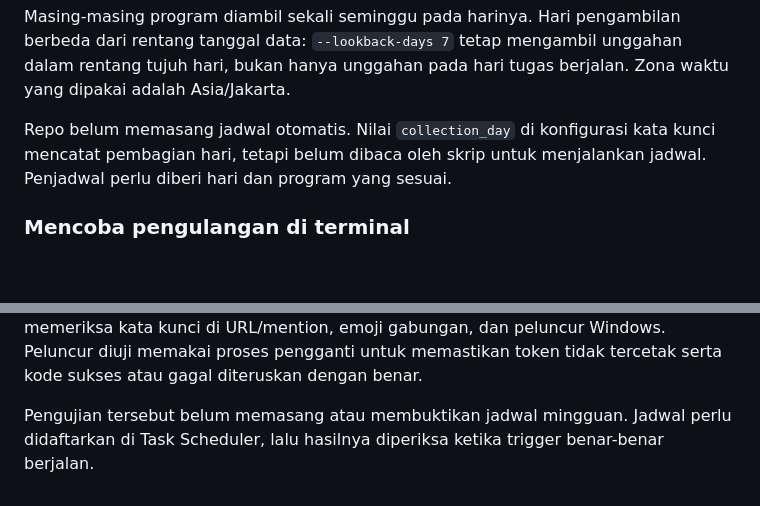
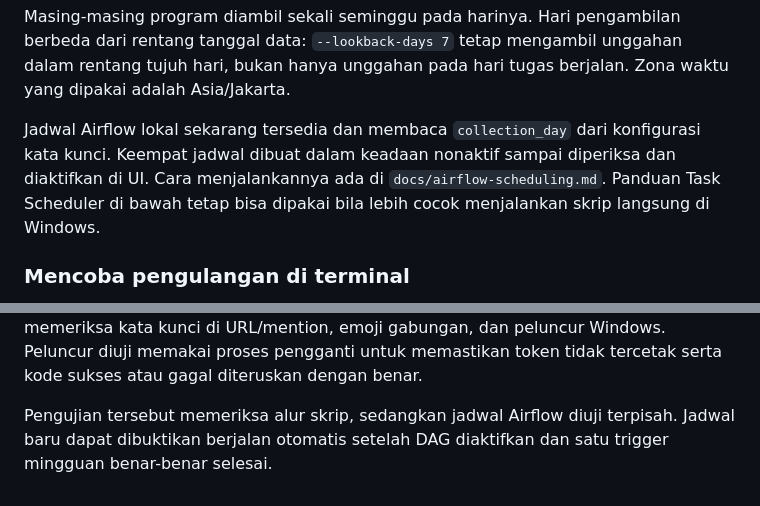
Before and after one commit to ahmadnafi30/kuping-negara, a Markdown page: docs/lk04-implementation.md, 2 parts joined by grey strips. GitHub-like rendering; blank space fills up the shorter version.

Commit message:
docs(schedule): explain safe activation and weekly windows

```diff
--- a/docs/lk04-implementation.md
+++ b/docs/lk04-implementation.md
@@ -115,9 +115,11 @@ berbeda dari rentang tanggal data: `--lookback-days 7` tetap mengambil
 unggahan dalam rentang tujuh hari, bukan hanya unggahan pada hari tugas berjalan.
 Zona waktu yang dipakai adalah Asia/Jakarta.
 
-Repo belum memasang jadwal otomatis. Nilai `collection_day` di konfigurasi
-kata kunci mencatat pembagian hari, tetapi belum dibaca oleh skrip untuk
-menjalankan jadwal. Penjadwal perlu diberi hari dan program yang sesuai.
+Jadwal Airflow lokal sekarang tersedia dan membaca `collection_day` dari
+konfigurasi kata kunci. Keempat jadwal dibuat dalam keadaan nonaktif sampai
+diperiksa dan diaktifkan di UI. Cara menjalankannya ada di
+`docs/airflow-scheduling.md`. Panduan Task Scheduler di bawah tetap bisa
+dipakai bila lebih cocok menjalankan skrip langsung di Windows.
 
 ### Mencoba pengulangan di terminal
 
@@ -355,6 +357,6 @@ pengujian memeriksa kata kunci di URL/mention, emoji gabungan, dan peluncur
 Windows. Peluncur diuji memakai proses pengganti untuk memastikan token
 tidak tercetak serta kode sukses atau gagal diteruskan dengan benar.
 
-Pengujian tersebut belum memasang atau membuktikan jadwal mingguan. Jadwal
-perlu didaftarkan di Task Scheduler, lalu hasilnya diperiksa ketika trigger
-benar-benar berjalan.
+Pengujian tersebut memeriksa alur skrip, sedangkan jadwal Airflow diuji
+terpisah. Jadwal baru dapat dibuktikan berjalan otomatis setelah DAG
+diaktifkan dan satu trigger mingguan benar-benar selesai.
```
Also changed, not shown: docs/airflow-scheduling.md (added, +66 -0 lines).
